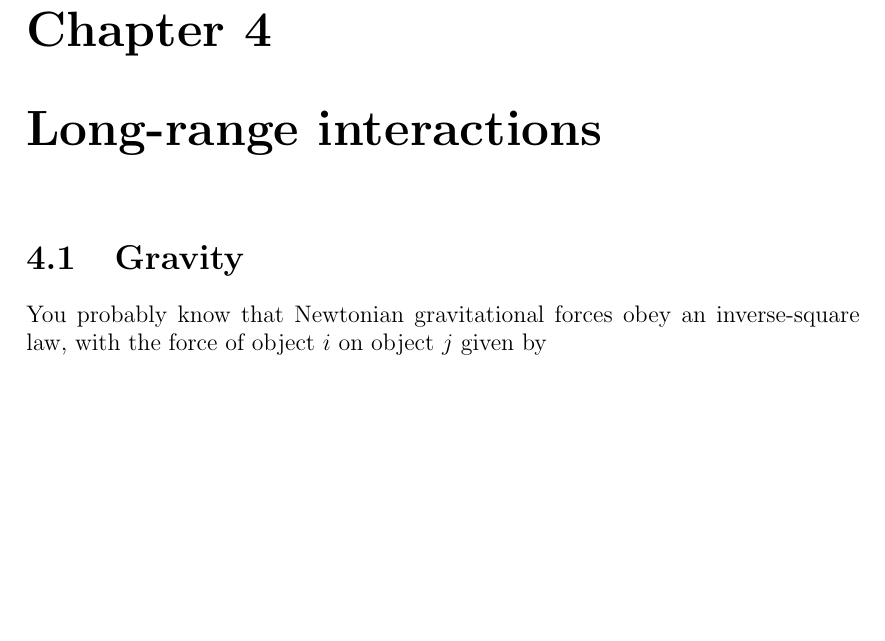
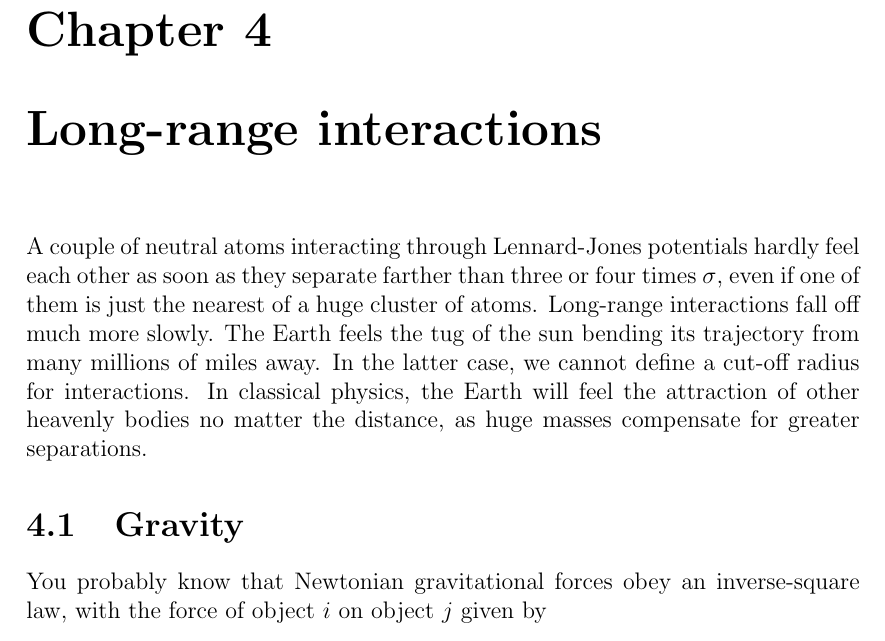
Before and after one commit to marcmelendez/UAMMD_intro, a LaTeX book (uammd_intro.tex, which reads chapters/long-range.tex): part of page 78 of 79, cut so that both start at the same text, the shorter picture padded with empty space. Compiled offline with pdfLaTeX.

Commit message:
Chapter 4: introduction

```diff
--- a/chapters/long-range.tex
+++ b/chapters/long-range.tex
@@ -1,4 +1,11 @@
-% Cut-off radius
+A couple of neutral atoms interacting through Lennard-Jones potentials hardly
+feel each other as soon as they separate farther than three or four times
+$\sigma$, even if one of them is just the nearest of a huge cluster of atoms.
+Long-range interactions fall off much more slowly. The Earth feels the tug of
+the sun bending its trajectory from many millions of miles away. In the latter
+case, we cannot define a cut-off radius for interactions. In classical physics,
+the Earth will feel the attraction of other heavenly bodies no matter the
+distance, as huge masses compensate for greater separations.
 
 \section{Gravity}
 
```
Also changed, not shown: figures/Jupiter.eps (added), 1 other file.
